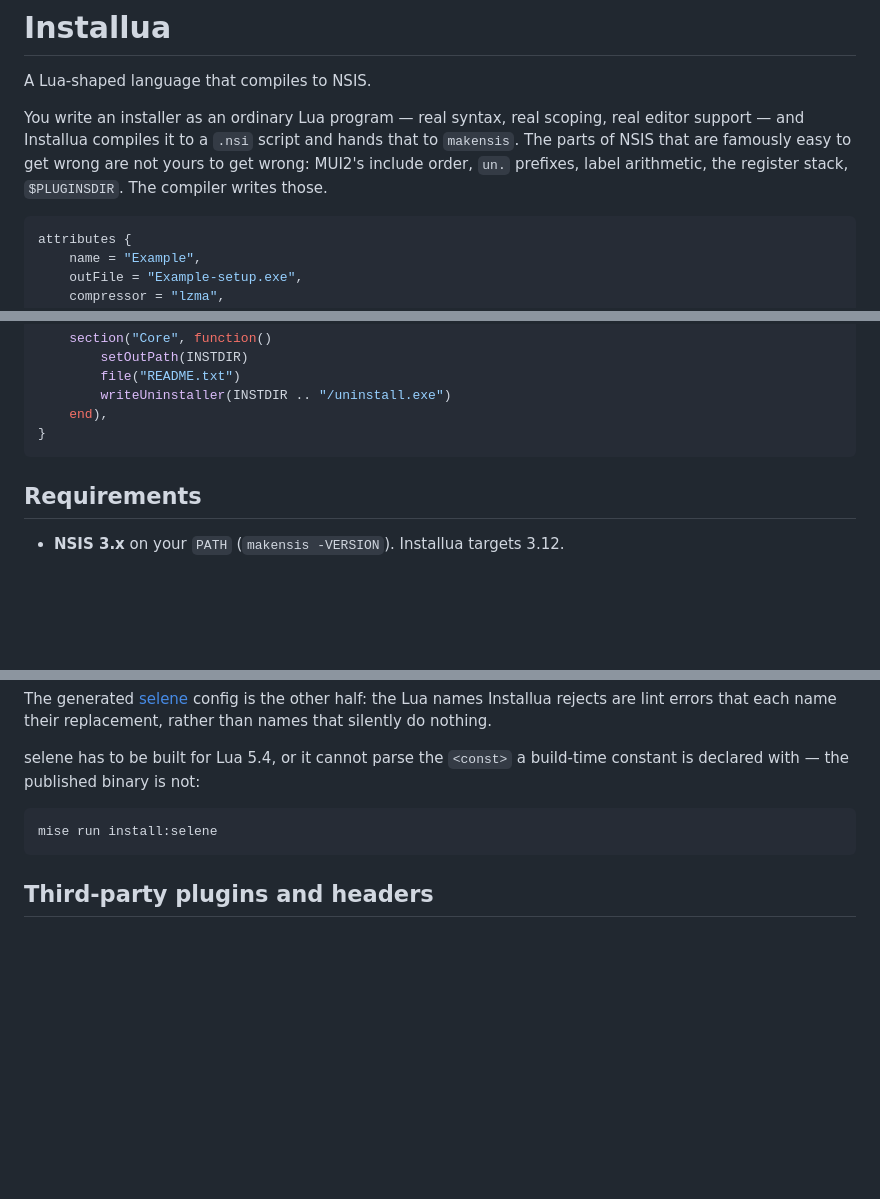
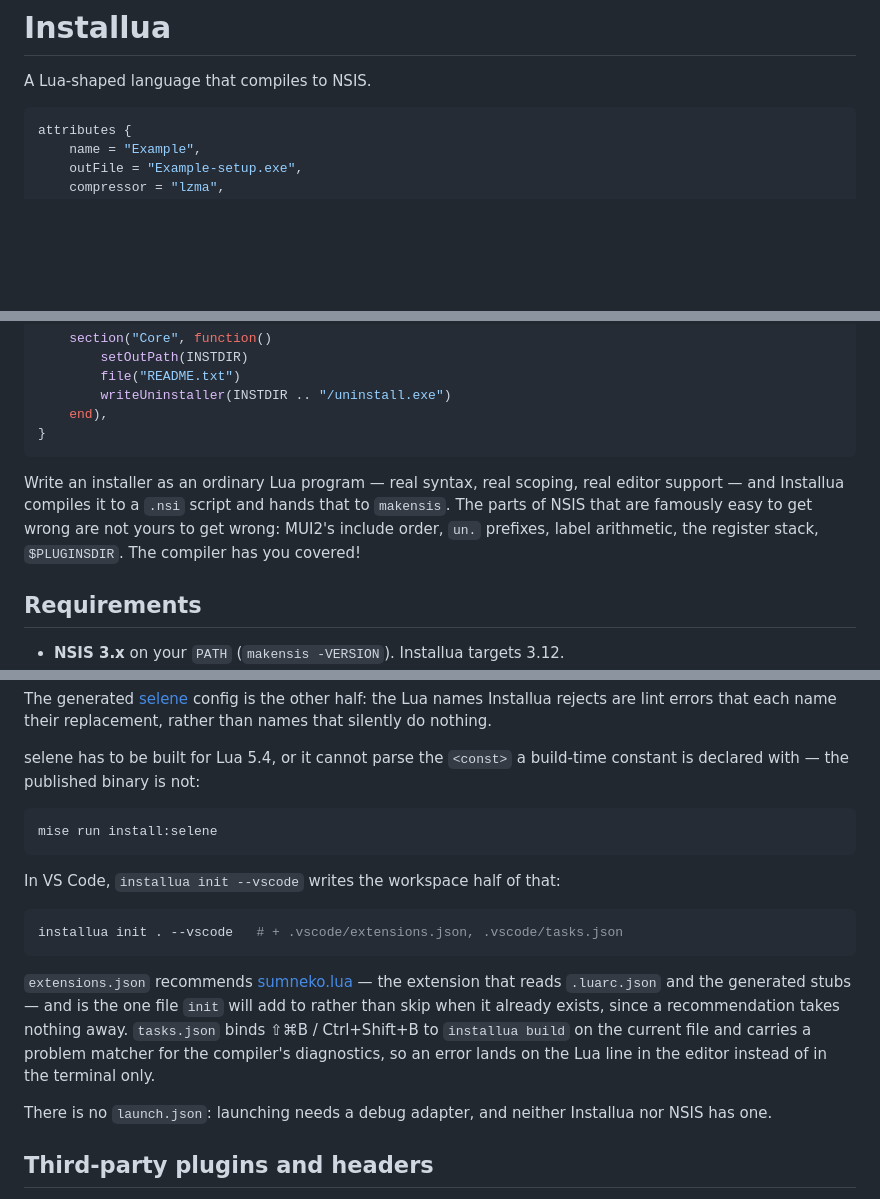
Before and after one commit to idleberg/installua, a Markdown page: README.md, 3 parts joined by grey strips. Drawn GitHub-style; blank space fills up the shorter version.

````diff
--- a/README.md
+++ b/README.md
@@ -1,12 +1,6 @@
 # Installua
 
 A Lua-shaped language that compiles to NSIS.
-
-You write an installer as an ordinary Lua program — real syntax, real scoping,
-real editor support — and Installua compiles it to a `.nsi` script and hands
-that to `makensis`. The parts of NSIS that are famously easy to get wrong are
-not yours to get wrong: MUI2's include order, `un.` prefixes, label
-arithmetic, the register stack, `$PLUGINSDIR`. The compiler writes those.
 
 ```lua
 attributes {
@@ -30,6 +24,12 @@ installer {
 	end),
 }
 ```
+
+Write an installer as an ordinary Lua program — real syntax, real scoping,
+real editor support — and Installua compiles it to a `.nsi` script and hands
+that to `makensis`. The parts of NSIS that are famously easy to get wrong are
+not yours to get wrong: MUI2's include order, `un.` prefixes, label
+arithmetic, the register stack, `$PLUGINSDIR`. The compiler has you covered!
 
 ## Requirements
 
@@ -142,3 +142,19 @@ build-time constant is declared with — the published binary is not:
 mise run install:selene
 ```
 
+In VS Code, `installua init --vscode` writes the workspace half of that:
+
+```sh
+installua init . --vscode   # + .vscode/extensions.json, .vscode/tasks.json
+```
+
+`extensions.json` recommends [sumneko.lua][sumneko] — the extension that reads
+`.luarc.json` and the generated stubs — and is the one file `init` will add to
+rather than skip when it already exists, since a recommendation takes nothing
+away. `tasks.json` binds ⇧⌘B / Ctrl+Shift+B to `installua build` on the current
+file and carries a problem matcher for the compiler's diagnostics, so an error
+lands on the Lua line in the editor instead of in the terminal only.
+
+There is no `launch.json`: launching needs a debug adapter, and neither
+Installua nor NSIS has one.
+
````
Also changed, not shown: other parts of README.md (+2 -0 lines).
